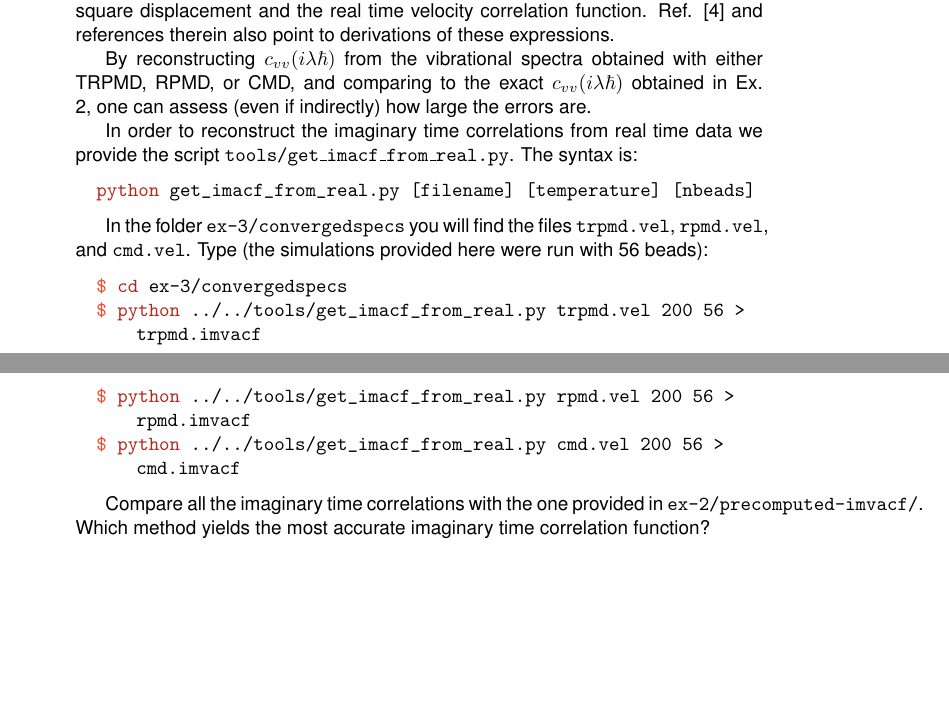
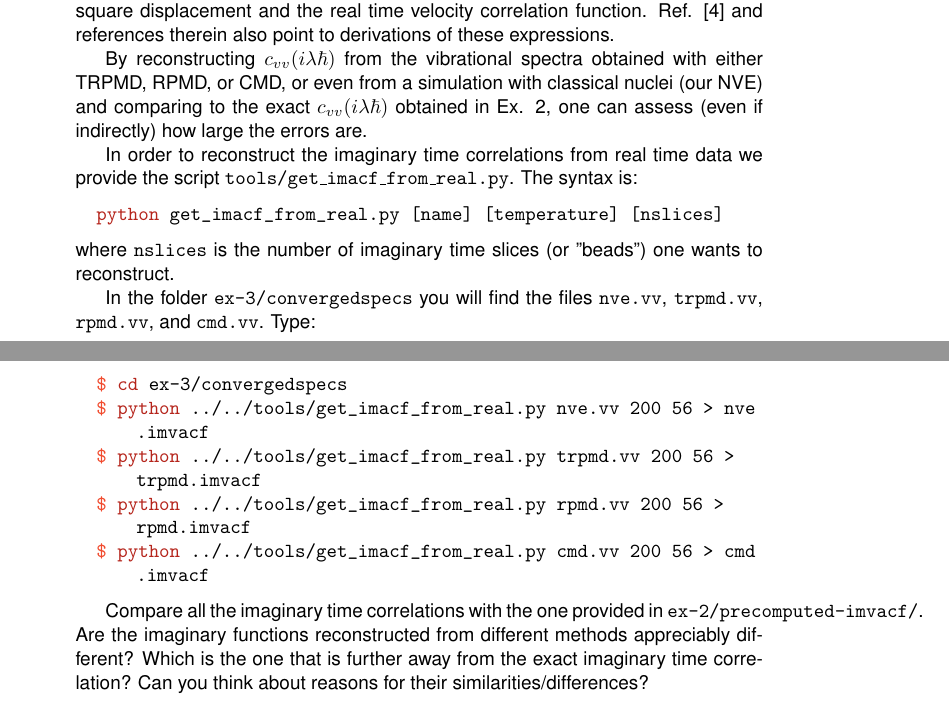
Before and after one commit to lab-cosmo/pimd-tutorial, a LaTeX document (handouts/day-3.tex): two parts of pages 5 and 6 of 7, joined at a grey line, cut so that both start at the same text, the shorter picture padded with empty space. Compiled offline with pdfLaTeX.

Commit message:
Corrections to day-3.tex

```diff
--- a/handouts/day-3.tex
+++ b/handouts/day-3.tex
@@ -207,24 +207,27 @@ f(\lambda, \omega)=\frac{\beta\hbar\omega\cosh(\beta\hbar\omega/2-\lambda\hbar\o
 
 In Ref. \cite{tuck08book} one can also find the expression that relates the imaginary time square displacement and the real time velocity correlation function. Ref. \cite{habe+07jcp} and references therein also point to derivations of these expressions.
 
-By reconstructing $c_{vv}(i \lambda \hbar)$ from the vibrational spectra obtained with either TRPMD, RPMD, or CMD, and comparing to the exact $c_{vv}(i \lambda \hbar)$ obtained in Ex. \ref{imaginarytime}, one can assess (even if indirectly) how large the errors are.
+By reconstructing $c_{vv}(i \lambda \hbar)$ from the vibrational spectra obtained with either TRPMD, RPMD, or CMD, or even from a simulation with classical nuclei (our NVE) and comparing to the exact $c_{vv}(i \lambda \hbar)$ obtained in Ex. \ref{imaginarytime}, one can assess (even if indirectly) how large the errors are.
 
 In order to reconstruct the imaginary time correlations from real time data we provide the script \texttt{tools/get\_imacf\_from\_real.py}. The syntax is:
 
 \begin{lstlisting}[language=Bash]
-python get_imacf_from_real.py [filename] [temperature] [nbeads]
+python get_imacf_from_real.py [name] [temperature] [nslices]
 \end{lstlisting}
 
-In the folder \texttt{ex-3/convergedspecs} you will find the files \texttt{trpmd.vel}, \texttt{rpmd.vel}, and \texttt{cmd.vel}. Type (the simulations provided here were run with 56 beads):
+\noindent where \texttt{nslices} is the number of imaginary time slices (or "beads") one wants to reconstruct.
+
+In the folder \texttt{ex-3/convergedspecs} you will find the files \texttt{nve.vv}, \texttt{trpmd.vv}, \texttt{rpmd.vv}, and \texttt{cmd.vv}. Type:
 
 \begin{lstlisting}[language=Bash,emph={\$}]
 $ cd ex-3/convergedspecs
-$ python ../../tools/get_imacf_from_real.py trpmd.vel 200 56 > trpmd.imvacf
-$ python ../../tools/get_imacf_from_real.py rpmd.vel 200 56 > rpmd.imvacf
-$ python ../../tools/get_imacf_from_real.py cmd.vel 200 56 > cmd.imvacf
+$ python ../../tools/get_imacf_from_real.py nve.vv 200 56 > nve.imvacf
+$ python ../../tools/get_imacf_from_real.py trpmd.vv 200 56 > trpmd.imvacf
+$ python ../../tools/get_imacf_from_real.py rpmd.vv 200 56 > rpmd.imvacf
+$ python ../../tools/get_imacf_from_real.py cmd.vv 200 56 > cmd.imvacf
 \end{lstlisting}
 
-Compare all the imaginary time correlations with the one provided in \texttt{ex-2/precomputed-imvacf/}. Which method yields the most accurate imaginary time correlation function?
+Compare all the imaginary time correlations with the one provided in \texttt{ex-2/precomputed-imvacf/}. Are the imaginary functions reconstructed from different methods appreciably different? Which is the one that is further away from the exact imaginary time correlation? Can you think about reasons for their similarities/differences?
 
 
 \end{Exercise}
```
Also changed, not shown: handouts/day-3.tex (8 more changed lines).
